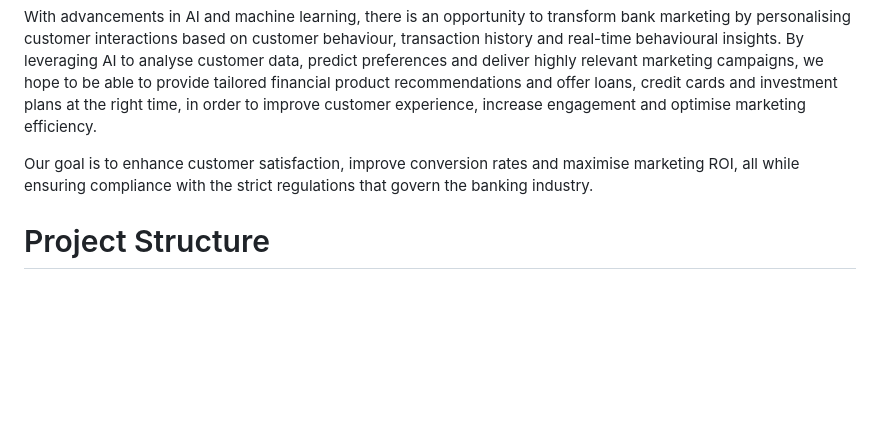
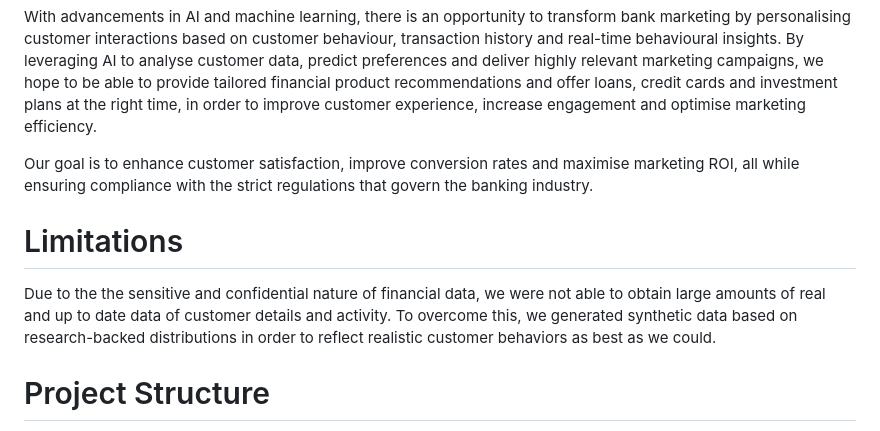
Before and after one commit to Yihe-Harry/DSA3101-Group-Project, a Markdown page: README.md, the part around the change. Rendered like a GitHub page; blank space fills up the shorter version.

Commit message:
Update README.md
added limitations

```diff
--- a/README.md
+++ b/README.md
@@ -9,6 +9,9 @@ Traditional bank marketing strategies often rely on mass campaigns and generic c
 With advancements in AI and machine learning, there is an opportunity to transform bank marketing by personalising customer interactions based on customer behaviour, transaction history and real-time behavioural insights. By leveraging AI to analyse customer data, predict preferences and deliver highly relevant marketing campaigns, we hope to be able to provide tailored financial product recommendations and offer loans, credit cards and investment plans at the right time, in order to improve customer experience, increase engagement and optimise marketing efficiency.
 
 Our goal is to enhance customer satisfaction, improve conversion rates and maximise marketing ROI, all while ensuring compliance with the strict regulations that govern the banking industry.
+
+# Limitations
+Due to the the sensitive and confidential nature of financial data, we were not able to obtain large amounts of real and up to date data of customer details and activity. To overcome this, we generated synthetic data based on research-backed distributions in order to reflect realistic customer behaviors as best as we could.
 
 # Project Structure
 This project is divided into two key components:
```
